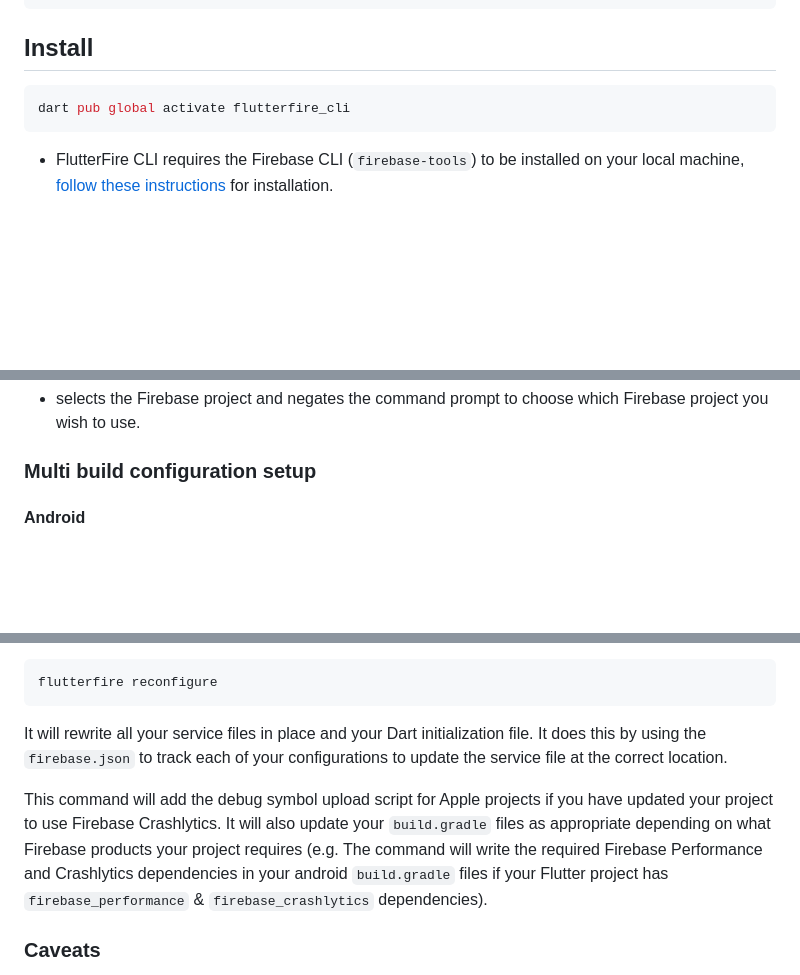
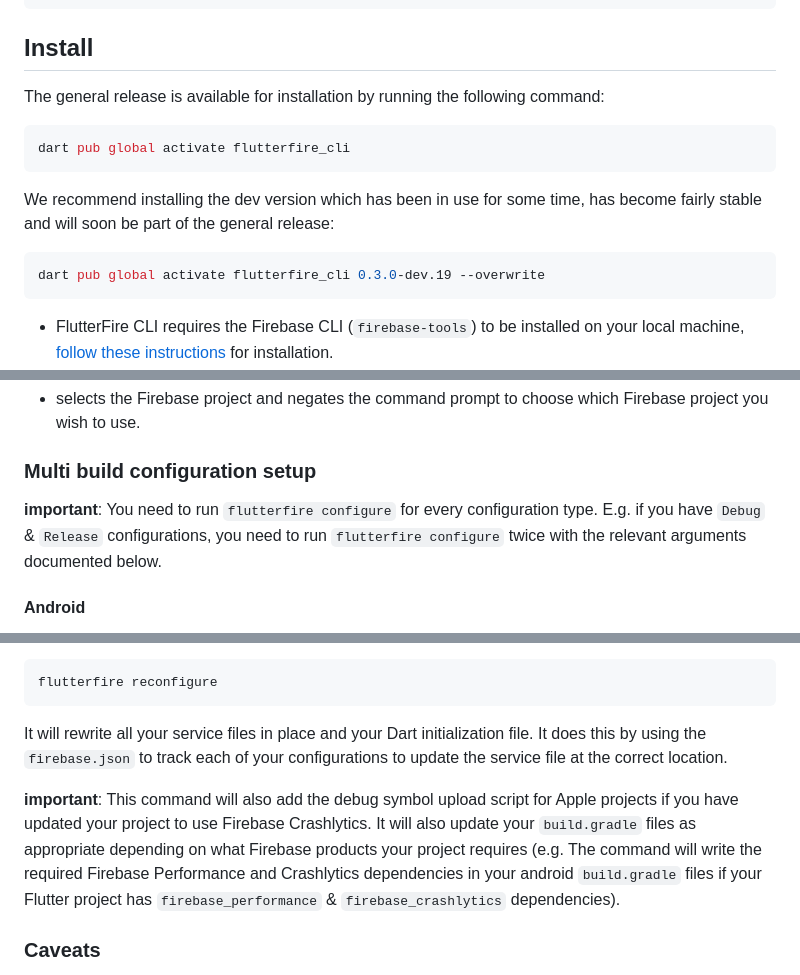
Before and after one commit to invertase/flutterfire_cli, a Markdown page: README.md, 3 parts joined by grey strips. GitHub-like rendering; blank space fills up the shorter version.

Commit message:
docs: update based on feedback

````diff
--- a/README.md
+++ b/README.md
@@ -33,8 +33,16 @@ flutterfire --help
 
 ## Install
 
+The general release is available for installation by running the following command:
+
 ```bash
 dart pub global activate flutterfire_cli
+```
+
+We recommend installing the dev version which has been in use for some time, has become fairly stable and will soon be part of the general release:
+
+```bash
+dart pub global activate flutterfire_cli 0.3.0-dev.19 --overwrite
 ```
 
 - FlutterFire CLI requires the Firebase CLI (`firebase-tools`) to be installed on your local machine, [follow these instructions](https://firebase.google.com/docs/cli) for installation.
@@ -100,6 +108,8 @@ flutterfire configure --yes --project=<FIREBASE_PROJECT_ID> --windows-app-id=<WE
 
 
 ### Multi build configuration setup
+
+**important**: You need to run `flutterfire configure` for every configuration type. E.g. if you have `Debug` & `Release` configurations, you need to run `flutterfire configure` twice with the relevant arguments documented below.
 
 #### Android
 
@@ -260,7 +270,7 @@ flutterfire reconfigure
 
 It will rewrite all your service files in place and your Dart initialization file. It does this by using the `firebase.json` to track each of your configurations to update the service file at the correct location.
 
-This command will  add the debug symbol upload script for Apple projects if you have updated your project to use Firebase Crashlytics. It will also update your `build.gradle` files as appropriate depending on what Firebase products your project requires (e.g. The command will write the required Firebase Performance and Crashlytics dependencies in your android `build.gradle` files if your Flutter project has `firebase_performance` & `firebase_crashlytics` dependencies).
+**important**: This command will also add the debug symbol upload script for Apple projects if you have updated your project to use Firebase Crashlytics. It will also update your `build.gradle` files as appropriate depending on what Firebase products your project requires (e.g. The command will write the required Firebase Performance and Crashlytics dependencies in your android `build.gradle` files if your Flutter project has `firebase_performance` & `firebase_crashlytics` dependencies).
 
 ### Caveats
 - Use the Firebase service files for android (`google-services.json`), iOS & macOS (`GoogleService-Info.plist`). [See this comment](https://github.com/invertase/flutterfire_cli/issues/14#issuecomment-1270781026) for further information why we don't recommend Dart initialization for these platforms.
````
